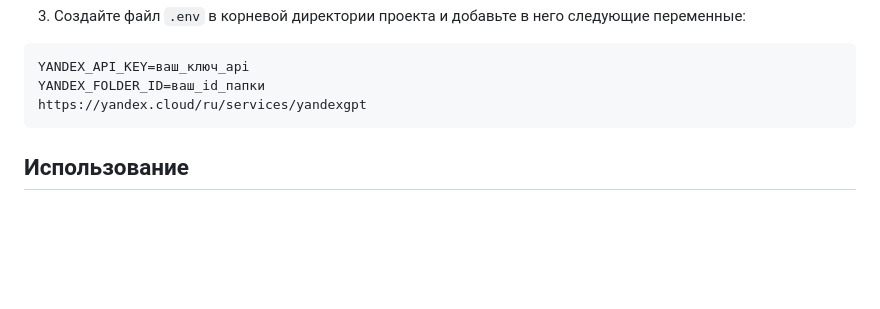
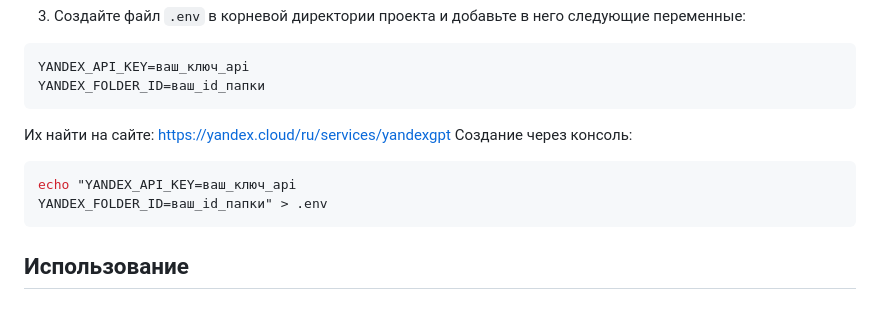
Before and after one commit to 10evoy/diploma, a Markdown page: README.md, the part around the change. Rendered like a GitHub page; blank space fills up the shorter version.

Commit message:
add info readme

````diff
--- a/README.md
+++ b/README.md
@@ -26,7 +26,12 @@ pip install -r requirements.txt
 ```
 YANDEX_API_KEY=ваш_ключ_api
 YANDEX_FOLDER_ID=ваш_id_папки
-https://yandex.cloud/ru/services/yandexgpt
+```
+Их найти на сайте: https://yandex.cloud/ru/services/yandexgpt
+Создание через консоль:
+```bash
+echo "YANDEX_API_KEY=ваш_ключ_api
+YANDEX_FOLDER_ID=ваш_id_папки" > .env
 ```
 
 ## Использование
````
